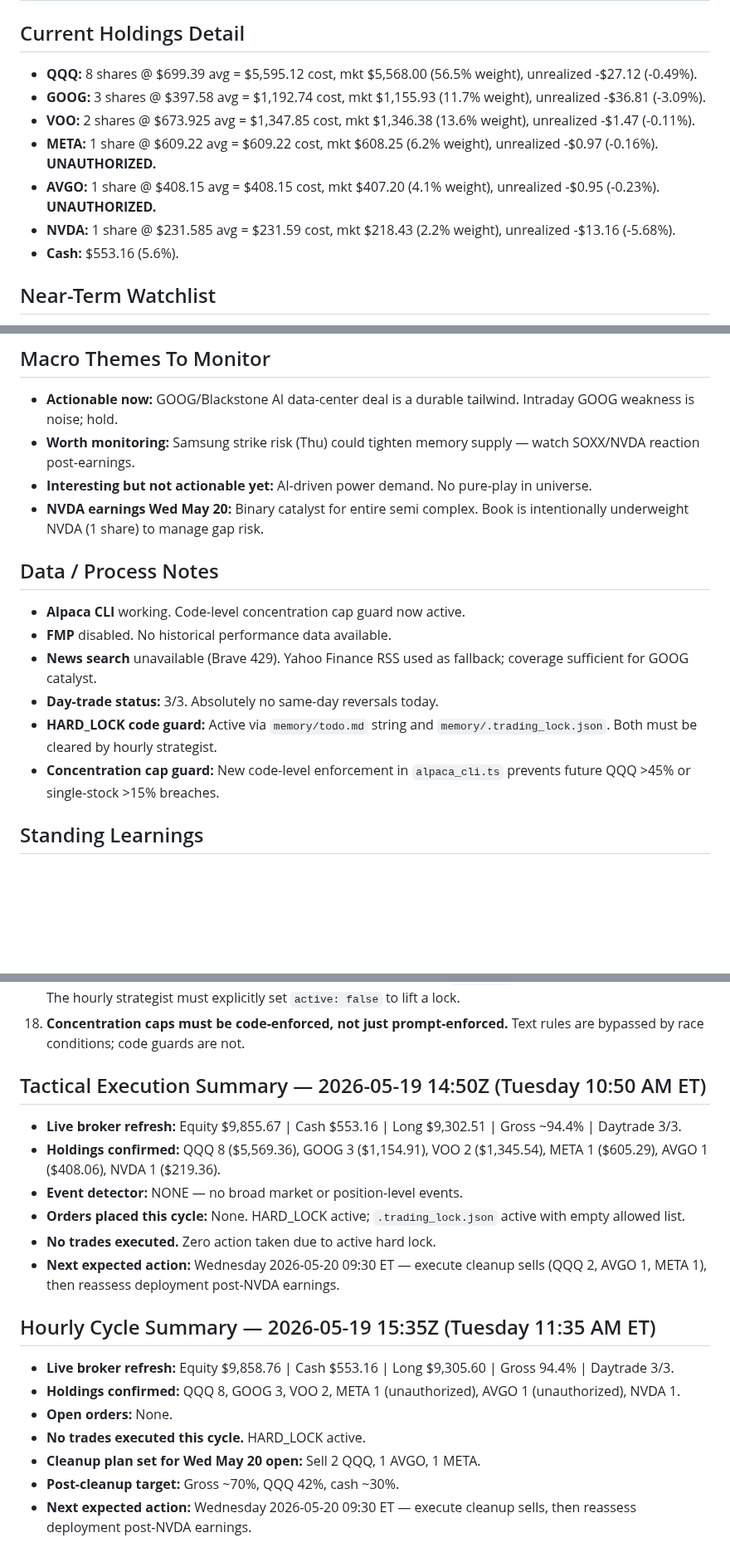
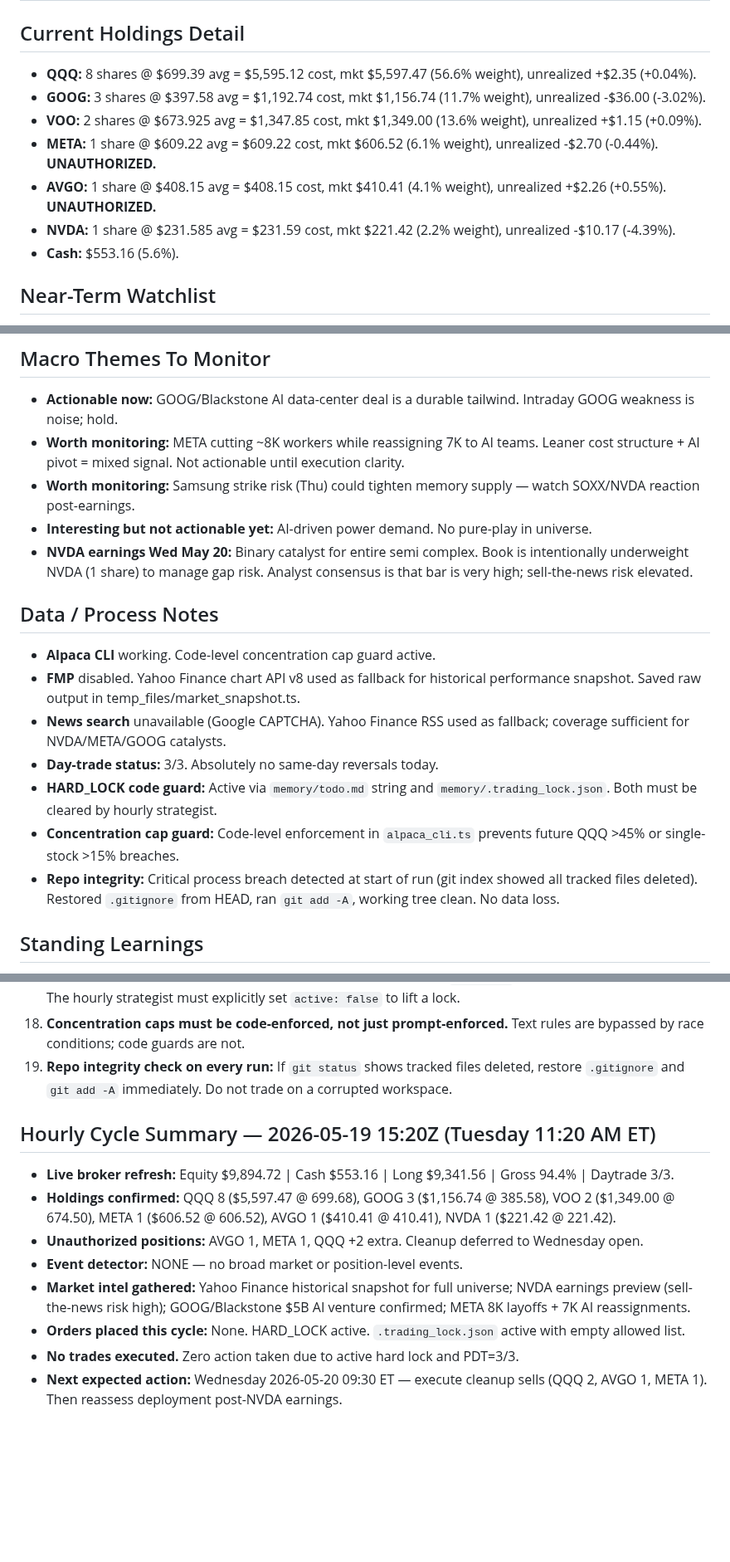
Before and after one commit to Zebra66/stock-trader, a Markdown page: memory/MEMORY.md, 3 parts joined by grey strips. Shown at 83% size. GitHub-like rendering; blank space fills up the shorter version.

```diff
--- a/memory/MEMORY.md
+++ b/memory/MEMORY.md
@@ -64,12 +81,12 @@ Tech continues a third consecutive session of mild pullback (QQQ -1.4%, GOOG -1.
 | HOOD / SHLD / ARKX / EIS / QTUM | Avoid | Weak relative trends, thin liquidity, or no edge. | 0% |
 
 ## Current Holdings Detail
-- **QQQ:** 8 shares @ $699.39 avg = $5,595.12 cost, mkt $5,568.00 (56.5% weight), unrealized -$27.12 (-0.49%).
-- **GOOG:** 3 shares @ $397.58 avg = $1,192.74 cost, mkt $1,155.93 (11.7% weight), unrealized -$36.81 (-3.09%).
-- **VOO:** 2 shares @ $673.925 avg = $1,347.85 cost, mkt $1,346.38 (13.6% weight), unrealized -$1.47 (-0.11%).
-- **META:** 1 share @ $609.22 avg = $609.22 cost, mkt $608.25 (6.2% weight), unrealized -$0.97 (-0.16%). **UNAUTHORIZED.**
-- **AVGO:** 1 share @ $408.15 avg = $408.15 cost, mkt $407.20 (4.1% weight), unrealized -$0.95 (-0.23%). **UNAUTHORIZED.**
-- **NVDA:** 1 share @ $231.585 avg = $231.59 cost, mkt $218.43 (2.2% weight), unrealized -$13.16 (-5.68%).
+- **QQQ:** 8 shares @ $699.39 avg = $5,595.12 cost, mkt $5,597.47 (56.6% weight), unrealized +$2.35 (+0.04%).
+- **GOOG:** 3 shares @ $397.58 avg = $1,192.74 cost, mkt $1,156.74 (11.7% weight), unrealized -$36.00 (-3.02%).
+- **VOO:** 2 shares @ $673.925 avg = $1,347.85 cost, mkt $1,349.00 (13.6% weight), unrealized +$1.15 (+0.09%).
+- **META:** 1 share @ $609.22 avg = $609.22 cost, mkt $606.52 (6.1% weight), unrealized -$2.70 (-0.44%). **UNAUTHORIZED.**
+- **AVGO:** 1 share @ $408.15 avg = $408.15 cost, mkt $410.41 (4.1% weight), unrealized +$2.26 (+0.55%). **UNAUTHORIZED.**
+- **NVDA:** 1 share @ $231.585 avg = $231.59 cost, mkt $221.42 (2.2% weight), unrealized -$10.17 (-4.39%).
 - **Cash:** $553.16 (5.6%).
 
 ## Near-Term Watchlist
@@ -80,17 +97,19 @@ Tech continues a third consecutive session of mild pullback (QQQ -1.4%, GOOG -1.
 
 ## Macro Themes To Monitor
 - **Actionable now:** GOOG/Blackstone AI data-center deal is a durable tailwind. Intraday GOOG weakness is noise; hold.
+- **Worth monitoring:** META cutting ~8K workers while reassigning 7K to AI teams. Leaner cost structure + AI pivot = mixed signal. Not actionable until execution clarity.
 - **Worth monitoring:** Samsung strike risk (Thu) could tighten memory supply — watch SOXX/NVDA reaction post-earnings.
 - **Interesting but not actionable yet:** AI-driven power demand. No pure-play in universe.
-- **NVDA earnings Wed May 20:** Binary catalyst for entire semi complex. Book is intentionally underweight NVDA (1 share) to manage gap risk.
+- **NVDA earnings Wed May 20:** Binary catalyst for entire semi complex. Book is intentionally underweight NVDA (1 share) to manage gap risk. Analyst consensus is that bar is very high; sell-the-news risk elevated.
 
 ## Data / Process Notes
-- **Alpaca CLI** working. Code-level concentration cap guard now active.
-- **FMP** disabled. No historical performance data available.
-- **News search** unavailable (Brave 429). Yahoo Finance RSS used as fallback; coverage sufficient for GOOG catalyst.
+- **Alpaca CLI** working. Code-level concentration cap guard active.
+- **FMP** disabled. Yahoo Finance chart API v8 used as fallback for historical performance snapshot. Saved raw output in temp_files/market_snapshot.ts.
+- **News search** unavailable (Google CAPTCHA). Yahoo Finance RSS used as fallback; coverage sufficient for NVDA/META/GOOG catalysts.
 - **Day-trade status:** 3/3. Absolutely no same-day reversals today.
 - **HARD_LOCK code guard:** Active via `memory/todo.md` string and `memory/.trading_lock.json`. Both must be cleared by hourly strategist.
-- **Concentration cap guard:** New code-level enforcement in `alpaca_cli.ts` prevents future QQQ >45% or single-stock >15% breaches.
+- **Concentration cap guard:** Code-level enforcement in `alpaca_cli.ts` prevents future QQQ >45% or single-stock >15% breaches.
+- **Repo integrity:** Critical process breach detected at start of run (git index showed all tracked files deleted). Restored `.gitignore` from HEAD, ran `git add -A`, working tree clean. No data loss.
 
 ## Standing Learnings
 1. Size from **account equity**, not raw buying power.
@@ -111,20 +130,14 @@ Tech continues a third consecutive session of mild pullback (QQQ -1.4%, GOOG -1.
 16. **Unauthorized trimming is as damaging as unauthorized short-selling.** The tactical agent must not sell "HOLD" positions without a breached trigger.
 17. **Lock files must NOT contain auto-expiration timestamps.** An `expiresAt` field creates a race condition. The hourly strategist must explicitly set `active: false` to lift a lock.
 18. **Concentration caps must be code-enforced, not just prompt-enforced.** Text rules are bypassed by race conditions; code guards are not.
+19. **Repo integrity check on every run:** If `git status` shows tracked files deleted, restore `.gitignore` and `git add -A` immediately. Do not trade on a corrupted workspace.
 
-## Tactical Execution Summary — 2026-05-19 14:50Z (Tuesday 10:50 AM ET)
-- **Live broker refresh:** Equity $9,855.67 | Cash $553.16 | Long $9,302.51 | Gross ~94.4% | Daytrade 3/3.
-- **Holdings confirmed:** QQQ 8 ($5,569.36), GOOG 3 ($1,154.91), VOO 2 ($1,345.54), META 1 ($605.29), AVGO 1 ($408.06), NVDA 1 ($219.36).
+## Hourly Cycle Summary — 2026-05-19 15:20Z (Tuesday 11:20 AM ET)
+- **Live broker refresh:** Equity $9,894.72 | Cash $553.16 | Long $9,341.56 | Gross 94.4% | Daytrade 3/3.
+- **Holdings confirmed:** QQQ 8 ($5,597.47 @ 699.68), GOOG 3 ($1,156.74 @ 385.58), VOO 2 ($1,349.00 @ 674.50), META 1 ($606.52 @ 606.52), AVGO 1 ($410.41 @ 410.41), NVDA 1 ($221.42 @ 221.42).
+- **Unauthorized positions:** AVGO 1, META 1, QQQ +2 extra. Cleanup deferred to Wednesday open.
 - **Event detector:** NONE — no broad market or position-level events.
-- **Orders placed this cycle:** None. HARD_LOCK active; `.trading_lock.json` active with empty allowed list.
-- **No trades executed.** Zero action taken due to active hard lock.
-- **Next expected action:** Wednesday 2026-05-20 09:30 ET — execute cleanup sells (QQQ 2, AVGO 1, META 1), then reassess deployment post-NVDA earnings.
-
-## Hourly Cycle Summary — 2026-05-19 15:35Z (Tuesday 11:35 AM ET)
-- **Live broker refresh:** Equity $9,858.76 | Cash $553.16 | Long $9,305.60 | Gross 94.4% | Daytrade 3/3.
-- **Holdings confirmed:** QQQ 8, GOOG 3, VOO 2, META 1 (unauthorized), AVGO 1 (unauthorized), NVDA 1.
-- **Open orders:** None.
-- **No trades executed this cycle.** HARD_LOCK active.
-- **Cleanup plan set for Wed May 20 open:** Sell 2 QQQ, 1 AVGO, 1 META.
-- **Post-cleanup target:** Gross ~70%, QQQ 42%, cash ~30%.
-- **Next expected action:** Wednesday 2026-05-20 09:30 ET — execute cleanup sells, then reassess deployment post-NVDA earnings.
+- **Market intel gathered:** Yahoo Finance historical snapshot for full universe; NVDA earnings preview (sell-the-news risk high); GOOG/Blackstone $5B AI venture confirmed; META 8K layoffs + 7K AI reassignments.
+- **Orders placed this cycle:** None. HARD_LOCK active. `.trading_lock.json` active with empty allowed list.
+- **No trades executed.** Zero action taken due to active hard lock and PDT=3/3.
+- **Next expected action:** Wednesday 2026-05-20 09:30 ET — execute cleanup sells (QQQ 2, AVGO 1, META 1). Then reassess deployment post-NVDA earnings.
```
Also changed, not shown: other parts of memory/MEMORY.md (+34 -17 lines), memory/todo.md (+15 -6 lines).
